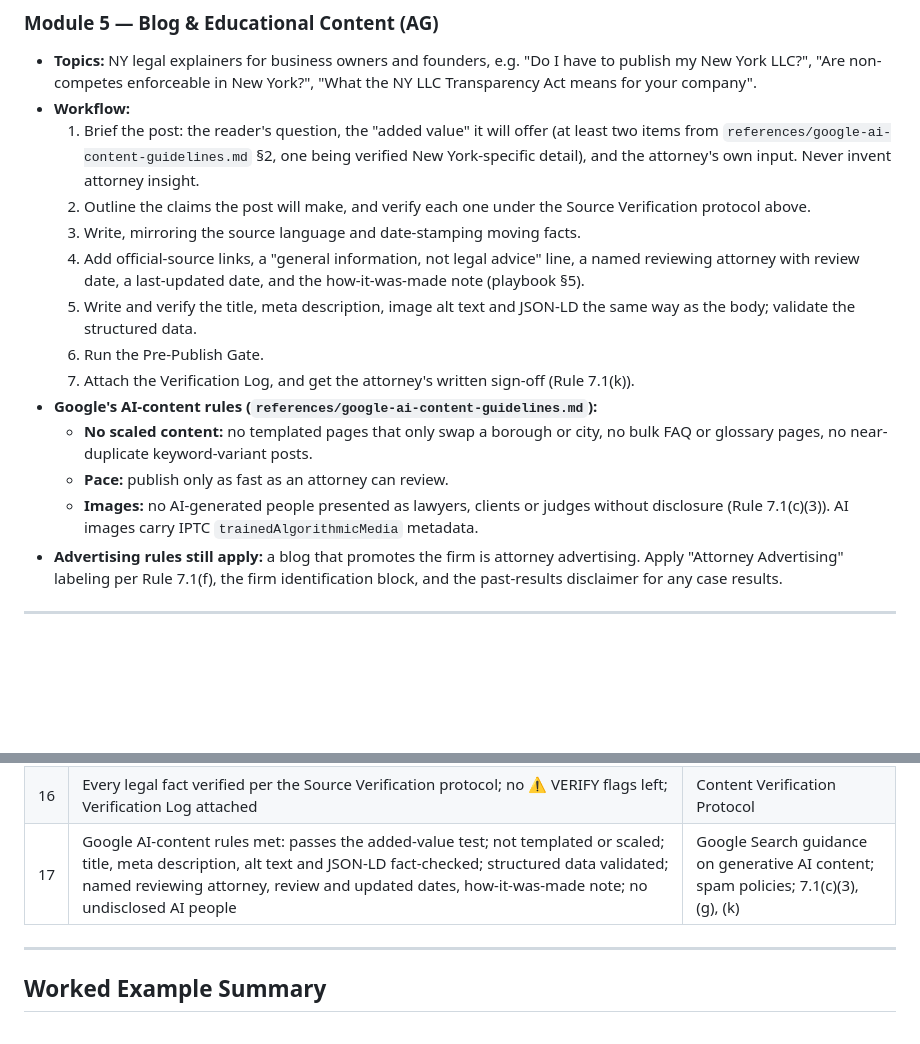
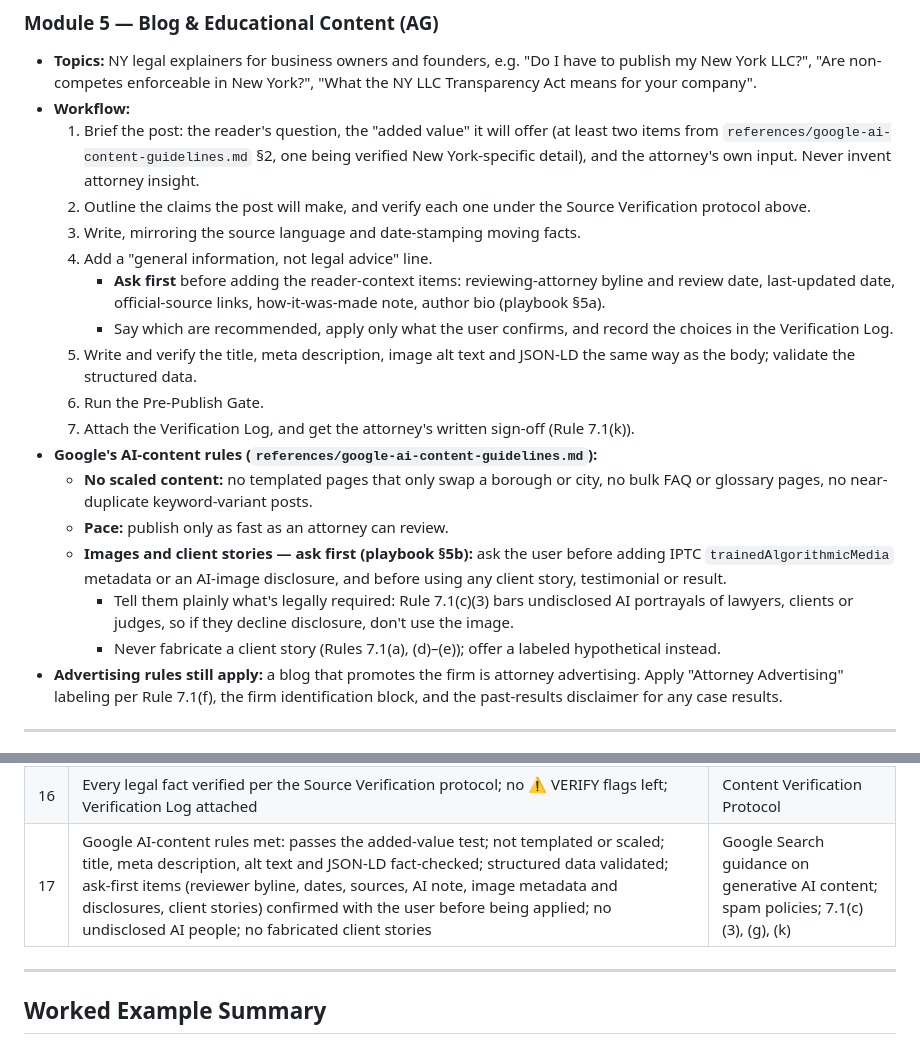
Before and after one commit to CHREGGIE/ag, a Markdown page: skills/ny-business-law-marketing-kit/SKILL.md, 2 parts joined by grey strips. Rendered like a GitHub page; blank space fills up the shorter version.

Commit message:
Make reader-context and AI-image items ask-first in NY skill
The skill now asks the user before adding reviewer bylines, dates, source
links, the AI how-it-was-made note, image metadata or disclosures, or any
client story, and flags which items are legally required.

Co-Authored-By: Claude Opus 5.5 <noreply@anthropic.com>
Claude-Session: https://claude.ai/code/session_014fGX6G6kYWQbNykzrkUJoa

```diff
--- a/skills/ny-business-law-marketing-kit/SKILL.md
+++ b/skills/ny-business-law-marketing-kit/SKILL.md
@@ -270,14 +270,18 @@ Each module runs every draft through the Pre-Publish Gate (below) before output,
   1. Brief the post: the reader's question, the "added value" it will offer (at least two items from `references/google-ai-content-guidelines.md` §2, one being verified New York-specific detail), and the attorney's own input. Never invent attorney insight.
   2. Outline the claims the post will make, and verify each one under the Source Verification protocol above.
   3. Write, mirroring the source language and date-stamping moving facts.
-  4. Add official-source links, a "general information, not legal advice" line, a named reviewing attorney with review date, a last-updated date, and the how-it-was-made note (playbook §5).
+  4. Add a "general information, not legal advice" line.
+     - **Ask first** before adding the reader-context items: reviewing-attorney byline and review date, last-updated date, official-source links, how-it-was-made note, author bio (playbook §5a).
+     - Say which are recommended, apply only what the user confirms, and record the choices in the Verification Log.
   5. Write and verify the title, meta description, image alt text and JSON-LD the same way as the body; validate the structured data.
   6. Run the Pre-Publish Gate.
   7. Attach the Verification Log, and get the attorney's written sign-off (Rule 7.1(k)).
 - **Google's AI-content rules (`references/google-ai-content-guidelines.md`):**
   - **No scaled content:** no templated pages that only swap a borough or city, no bulk FAQ or glossary pages, no near-duplicate keyword-variant posts.
   - **Pace:** publish only as fast as an attorney can review.
-  - **Images:** no AI-generated people presented as lawyers, clients or judges without disclosure (Rule 7.1(c)(3)). AI images carry IPTC `trainedAlgorithmicMedia` metadata.
+  - **Images and client stories — ask first (playbook §5b):** ask the user before adding IPTC `trainedAlgorithmicMedia` metadata or an AI-image disclosure, and before using any client story, testimonial or result.
+    - Tell them plainly what's legally required: Rule 7.1(c)(3) bars undisclosed AI portrayals of lawyers, clients or judges, so if they decline disclosure, don't use the image.
+    - Never fabricate a client story (Rules 7.1(a), (d)–(e)); offer a labeled hypothetical instead.
 - **Advertising rules still apply:** a blog that promotes the firm is attorney advertising. Apply "Attorney Advertising" labeling per Rule 7.1(f), the firm identification block, and the past-results disclaimer for any case results.
 
 ---
@@ -302,7 +306,7 @@ Each module runs every draft through the Pre-Publish Gate (below) before output,
 | 14 | Capital-raising: Reg D/CF accurate; no guaranteed raise; no finder offers | Securities Act; Martin Act |
 | 15 | Marked as a draft needing attorney pre-approval; retention reminder (3 years, 1 year, 90-day website snapshots) | 7.1(k) |
 | 16 | Every legal fact verified per the Source Verification protocol; no ⚠️ VERIFY flags left; Verification Log attached | Content Verification Protocol |
-| 17 | Google AI-content rules met: passes the added-value test; not templated or scaled; title, meta description, alt text and JSON-LD fact-checked; structured data validated; named reviewing attorney, review and updated dates, how-it-was-made note; no undisclosed AI people | Google Search guidance on generative AI content; spam policies; 7.1(c)(3), (g), (k) |
+| 17 | Google AI-content rules met: passes the added-value test; not templated or scaled; title, meta description, alt text and JSON-LD fact-checked; structured data validated; ask-first items (reviewer byline, dates, sources, AI note, image metadata and disclosures, client stories) confirmed with the user before being applied; no undisclosed AI people; no fabricated client stories | Google Search guidance on generative AI content; spam policies; 7.1(c)(3), (g), (k) |
 
 ---
 
```
Also changed, not shown: 1 other file.
